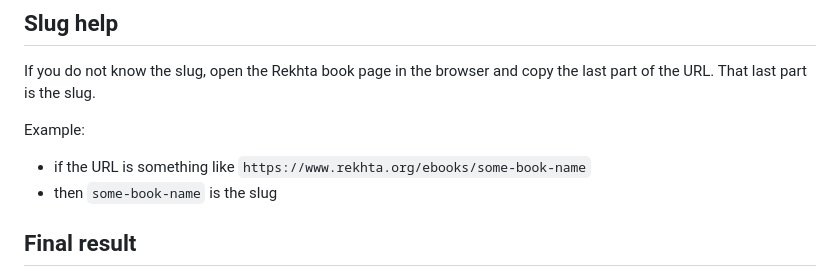
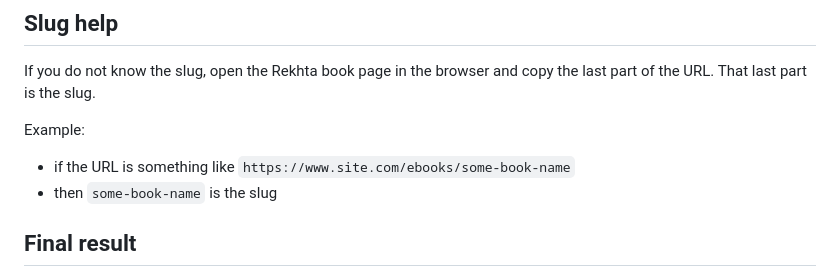
Before and after one commit to faisaliqbalkhattak/scrambled-canvas-parser, a Markdown page: README.md, the part around the change. GitHub-like rendering.

Commit message:
Cleaned README

```diff
--- a/README.md
+++ b/README.md
@@ -85,7 +85,7 @@ If you do not know the slug, open the Rekhta book page in the browser and copy t
 
 Example:
 
-- if the URL is something like `https://www.rekhta.org/ebooks/some-book-name`
+- if the URL is something like `https://www.site.com/ebooks/some-book-name`
 - then `some-book-name` is the slug
 
 ## Final result
```
